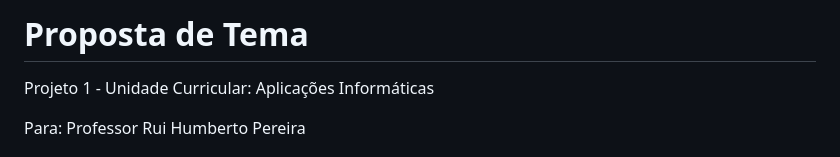
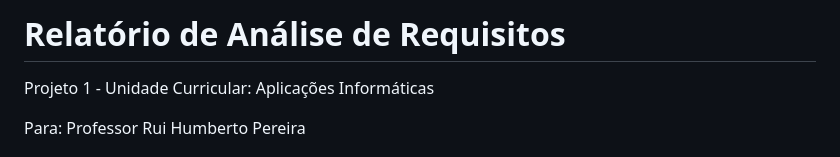
Before and after one commit to polianaduartectdi/gestao-a-habitacao, a Markdown page: docs/Proposta_Tema_Requisitos_Projeto1.md, the part around the change. GitHub-like rendering.

Commit message:
Rename document to 'Relatório de Análise de Requisitos'

```diff
--- a/docs/Proposta_Tema_Requisitos_Projeto1.md
+++ b/docs/Proposta_Tema_Requisitos_Projeto1.md
@@ -1,4 +1,4 @@
-# Proposta de Tema
+# Relatório de Análise de Requisitos
 
 Projeto 1 - Unidade Curricular: Aplicações Informáticas
 
```
